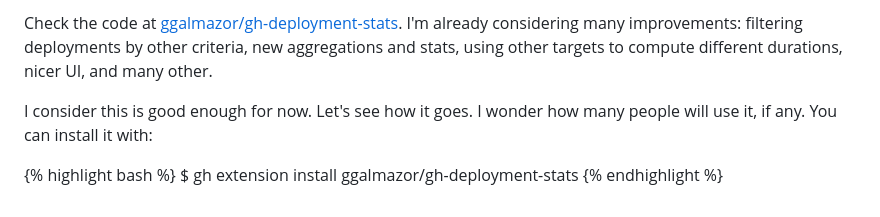
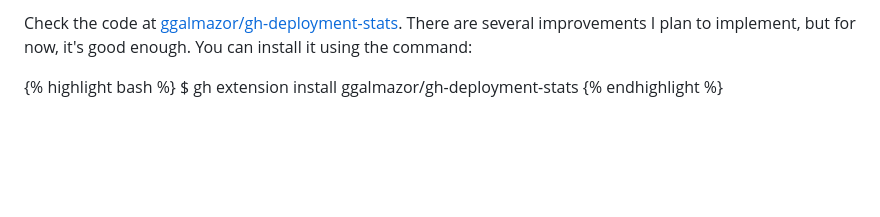
Before and after one commit to ggalmazor/ggalmazor.github.io, a Markdown page: src/_posts/2024-09-23-github-deployment-stats.md, the part around one of its changes. GitHub-like rendering; blank space fills up the shorter version.

```diff
--- a/src/_posts/2024-09-23-github-deployment-stats.md
+++ b/src/_posts/2024-09-23-github-deployment-stats.md
@@ -85,7 +65,5 @@ Fetched 500 deployments for main:
 
-Check the code at [ggalmazor/gh-deployment-stats](https://github.com/ggalmazor/gh-deployment-stats). I'm already considering many improvements: filtering deployments by other criteria, new aggregations and stats, using other targets to compute different durations, nicer UI, and many other.
-
-I consider this is good enough for now. Let's see how it goes. I wonder how many people will use it, if any. You can install it with:
+Check the code at [ggalmazor/gh-deployment-stats](https://github.com/ggalmazor/gh-deployment-stats). There are several improvements I plan to implement, but for now, it's good enough. You can install it using the command:
 
 {% highlight bash %}
 $ gh extension install ggalmazor/gh-deployment-stats
```
Also changed, not shown: other parts of src/_posts/2024-09-23-github-deployment-stats.md (+22 -42 lines).
